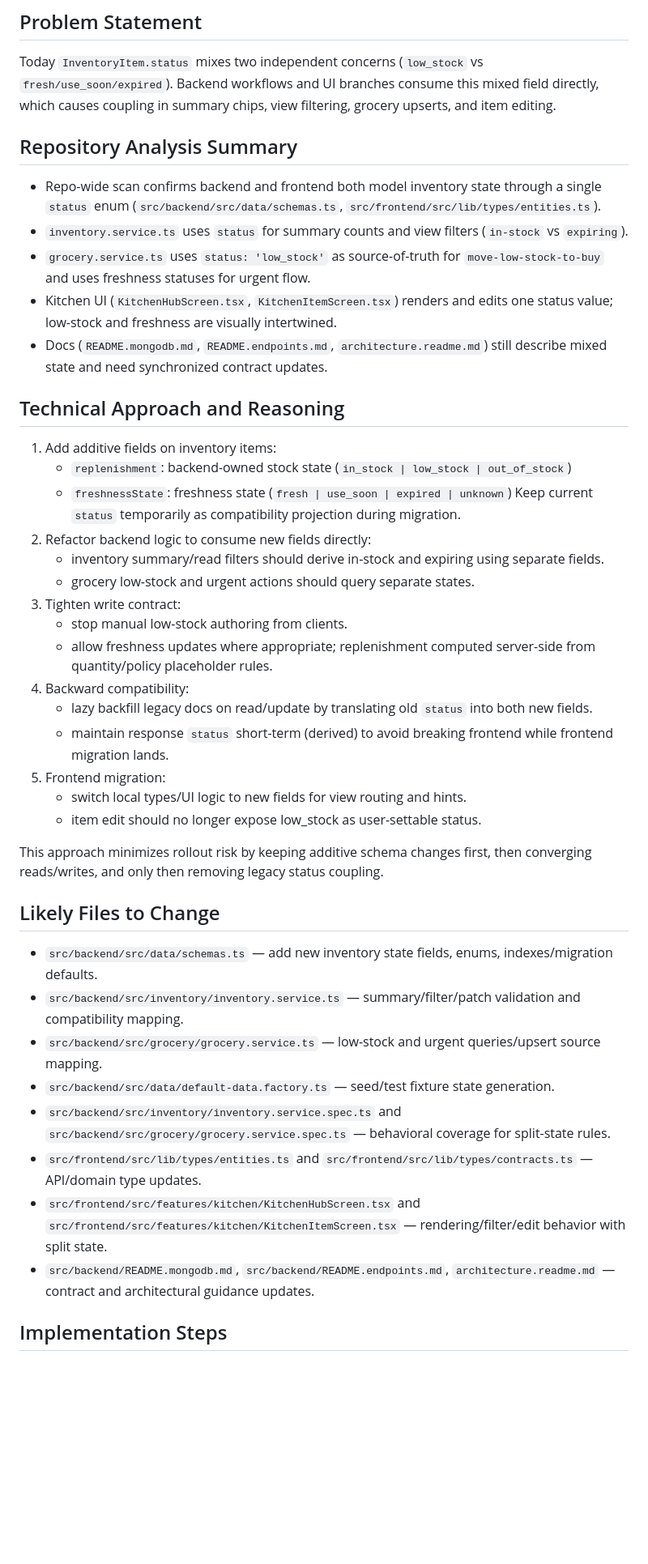
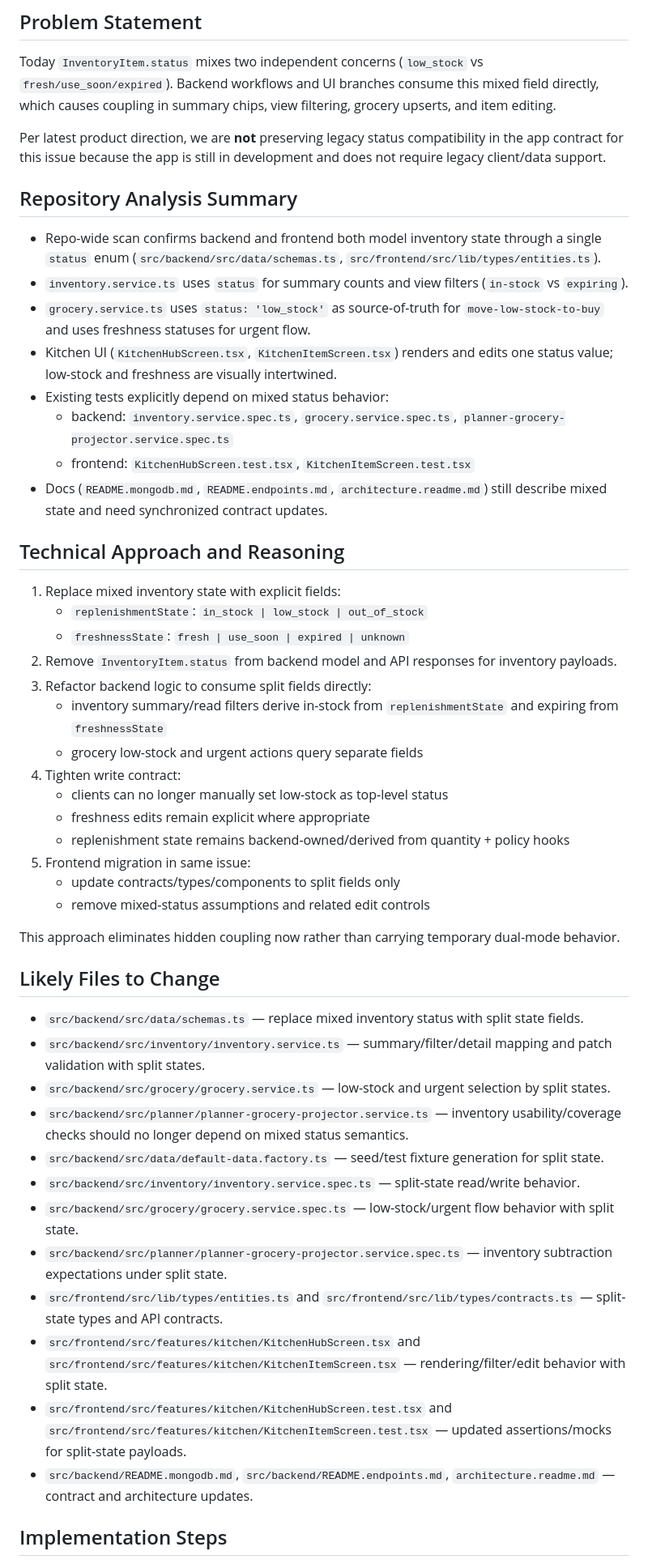
Before and after one commit to mahamtr/kitchen-assistant, a Markdown page: plans/issue-13/plan-implementation.md, the part around one of its changes. Shown at 81% size. GitHub-like rendering; blank space fills up the shorter version.

```diff
--- a/plans/issue-13/plan-implementation.md
+++ b/plans/issue-13/plan-implementation.md
@@ -4,41 +4,48 @@ Issue #13 separates inventory replenishment state from freshness state so low-st
 ## Problem Statement
 Today `InventoryItem.status` mixes two independent concerns (`low_stock` vs `fresh/use_soon/expired`). Backend workflows and UI branches consume this mixed field directly, which causes coupling in summary chips, view filtering, grocery upserts, and item editing.
 
+Per latest product direction, we are **not** preserving legacy status compatibility in the app contract for this issue because the app is still in development and does not require legacy client/data support.
+
 ## Repository Analysis Summary
 - Repo-wide scan confirms backend and frontend both model inventory state through a single `status` enum (`src/backend/src/data/schemas.ts`, `src/frontend/src/lib/types/entities.ts`).
 - `inventory.service.ts` uses `status` for summary counts and view filters (`in-stock` vs `expiring`).
 - `grocery.service.ts` uses `status: 'low_stock'` as source-of-truth for `move-low-stock-to-buy` and uses freshness statuses for urgent flow.
 - Kitchen UI (`KitchenHubScreen.tsx`, `KitchenItemScreen.tsx`) renders and edits one status value; low-stock and freshness are visually intertwined.
+- Existing tests explicitly depend on mixed status behavior:
+  - backend: `inventory.service.spec.ts`, `grocery.service.spec.ts`, `planner-grocery-projector.service.spec.ts`
+  - frontend: `KitchenHubScreen.test.tsx`, `KitchenItemScreen.test.tsx`
 - Docs (`README.mongodb.md`, `README.endpoints.md`, `architecture.readme.md`) still describe mixed state and need synchronized contract updates.
 
 ## Technical Approach and Reasoning
-1. Add additive fields on inventory items:
-   - `replenishment`: backend-owned stock state (`in_stock | low_stock | out_of_stock`)
-   - `freshnessState`: freshness state (`fresh | use_soon | expired | unknown`)
-   Keep current `status` temporarily as compatibility projection during migration.
-2. Refactor backend logic to consume new fields directly:
-   - inventory summary/read filters should derive in-stock and expiring using separate fields.
-   - grocery low-stock and urgent actions should query separate states.
-3. Tighten write contract:
-   - stop manual low-stock authoring from clients.
-   - allow freshness updates where appropriate; replenishment computed server-side from quantity/policy placeholder rules.
-4. Backward compatibility:
-   - lazy backfill legacy docs on read/update by translating old `status` into both new fields.
-   - maintain response `status` short-term (derived) to avoid breaking frontend while frontend migration lands.
-5. Frontend migration:
-   - switch local types/UI logic to new fields for view routing and hints.
-   - item edit should no longer expose low_stock as user-settable status.
+1. Replace mixed inventory state with explicit fields:
+   - `replenishmentState`: `in_stock | low_stock | out_of_stock`
+   - `freshnessState`: `fresh | use_soon | expired | unknown`
+2. Remove `InventoryItem.status` from backend model and API responses for inventory payloads.
+3. Refactor backend logic to consume split fields directly:
+   - inventory summary/read filters derive in-stock from `replenishmentState` and expiring from `freshnessState`
+   - grocery low-stock and urgent actions query separate fields
+4. Tighten write contract:
+   - clients can no longer manually set low-stock as top-level status
+   - freshness edits remain explicit where appropriate
+   - replenishment state remains backend-owned/derived from quantity + policy hooks
+5. Frontend migration in same issue:
+   - update contracts/types/components to split fields only
+   - remove mixed-status assumptions and related edit controls
 
-This approach minimizes rollout risk by keeping additive schema changes first, then converging reads/writes, and only then removing legacy status coupling.
+This approach eliminates hidden coupling now rather than carrying temporary dual-mode behavior.
 
 ## Likely Files to Change
-- `src/backend/src/data/schemas.ts` — add new inventory state fields, enums, indexes/migration defaults.
-- `src/backend/src/inventory/inventory.service.ts` — summary/filter/patch validation and compatibility mapping.
-- `src/backend/src/grocery/grocery.service.ts` — low-stock and urgent queries/upsert source mapping.
-- `src/backend/src/data/default-data.factory.ts` — seed/test fixture state generation.
-- `src/backend/src/inventory/inventory.service.spec.ts` and `src/backend/src/grocery/grocery.service.spec.ts` — behavioral coverage for split-state rules.
-- `src/frontend/src/lib/types/entities.ts` and `src/frontend/src/lib/types/contracts.ts` — API/domain type updates.
+- `src/backend/src/data/schemas.ts` — replace mixed inventory status with split state fields.
+- `src/backend/src/inventory/inventory.service.ts` — summary/filter/detail mapping and patch validation with split states.
+- `src/backend/src/grocery/grocery.service.ts` — low-stock and urgent selection by split states.
+- `src/backend/src/planner/planner-grocery-projector.service.ts` — inventory usability/coverage checks should no longer depend on mixed status semantics.
+- `src/backend/src/data/default-data.factory.ts` — seed/test fixture generation for split state.
+- `src/backend/src/inventory/inventory.service.spec.ts` — split-state read/write behavior.
+- `src/backend/src/grocery/grocery.service.spec.ts` — low-stock/urgent flow behavior with split state.
+- `src/backend/src/planner/planner-grocery-projector.service.spec.ts` — inventory subtraction expectations under split state.
+- `src/frontend/src/lib/types/entities.ts` and `src/frontend/src/lib/types/contracts.ts` — split-state types and API contracts.
 - `src/frontend/src/features/kitchen/KitchenHubScreen.tsx` and `src/frontend/src/features/kitchen/KitchenItemScreen.tsx` — rendering/filter/edit behavior with split state.
-- `src/backend/README.mongodb.md`, `src/backend/README.endpoints.md`, `architecture.readme.md` — contract and architectural guidance updates.
+- `src/frontend/src/features/kitchen/KitchenHubScreen.test.tsx` and `src/frontend/src/features/kitchen/KitchenItemScreen.test.tsx` — updated assertions/mocks for split-state payloads.
+- `src/backend/README.mongodb.md`, `src/backend/README.endpoints.md`, `architecture.readme.md` — contract and architecture updates.
 
 ## Implementation Steps
```
Also changed, not shown: other parts of plans/issue-13/plan-implementation.md (+49 -25 lines).
